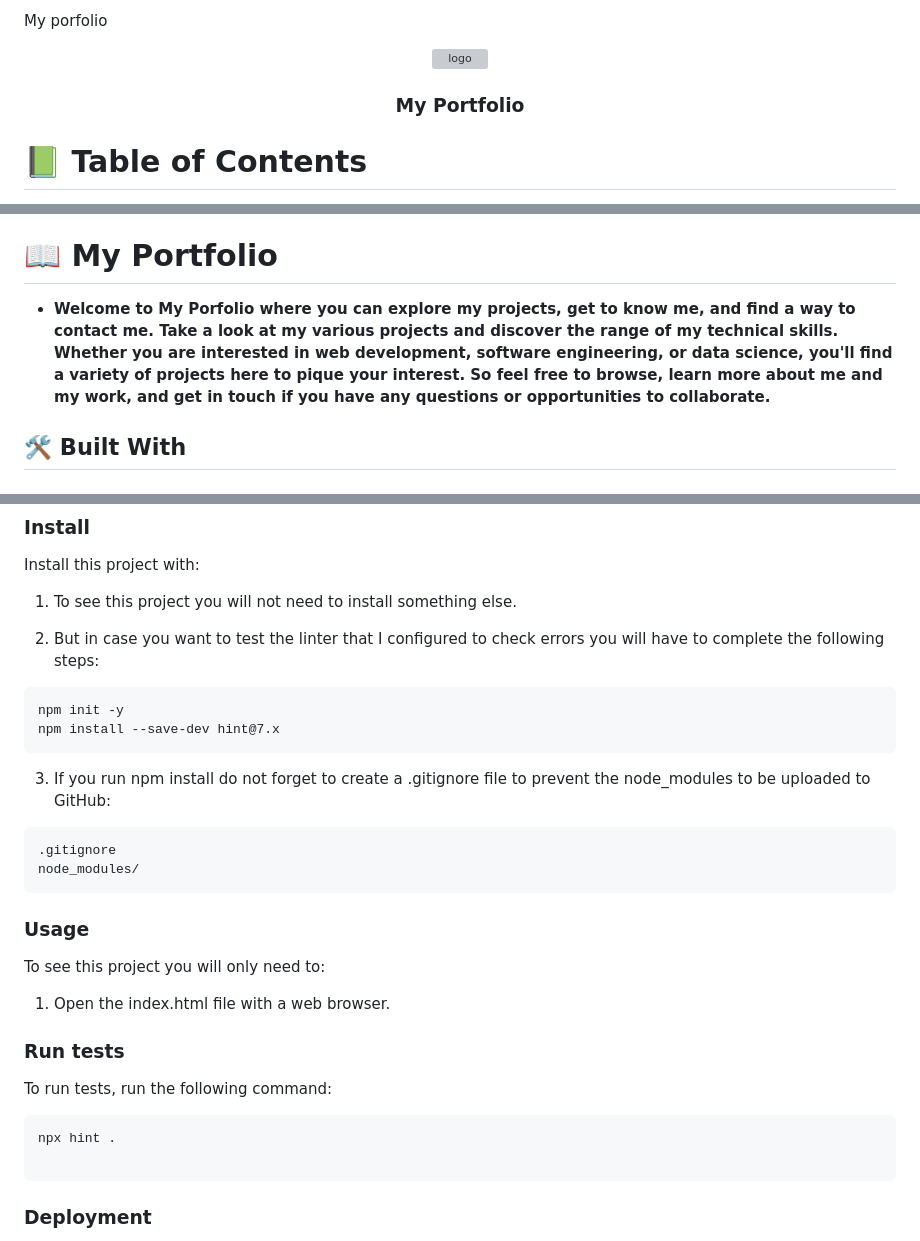
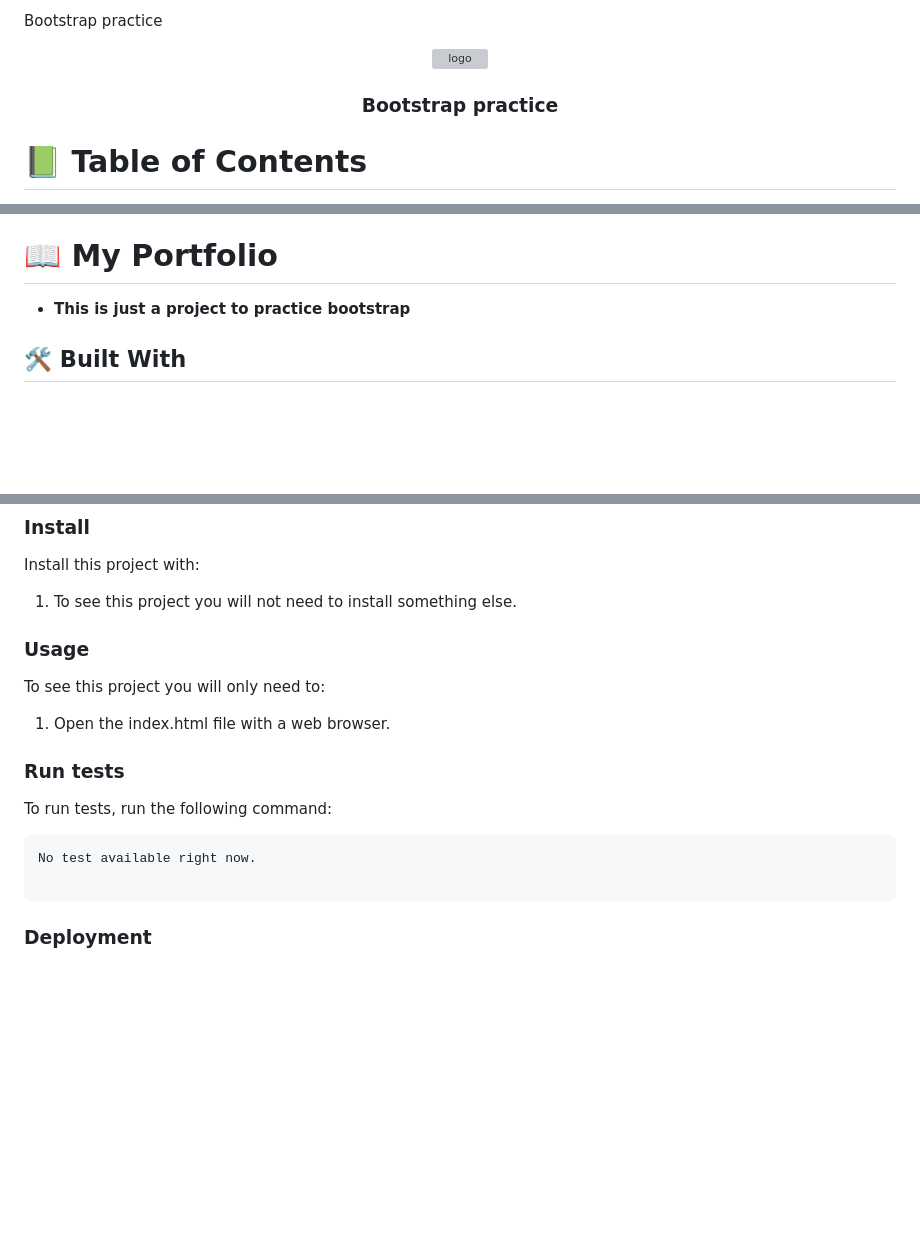
Before and after one commit to Alejandroq12/bootstrap-practice, a Markdown page: README.md, 3 parts joined by grey strips. GitHub-like rendering; blank space fills up the shorter version; grey boxes are pictures that could not be loaded.

````diff
--- a/README.md
+++ b/README.md
@@ -1,11 +1,11 @@
-<a name="readme-top">My porfolio</a>
+<a name="readme-top">Bootstrap practice</a>
 
 
 <div align="center">
   <img src="./assets/images/logo/logo4.png" alt="logo" width="300"  height="auto" />
   <br/>
 
-  <h3><b>My Portfolio</b></h3>
+  <h3><b>Bootstrap practice</b></h3>
 
 </div>
 
@@ -37,7 +37,7 @@
 
 # 📖 My Portfolio <a name="about-project"></a>
 
-- **Welcome to My Porfolio where you can explore my projects, get to know me, and find a way to contact me. Take a look at my various projects and discover the range of my technical skills. Whether you are interested in web development, software engineering, or data science, you'll find a variety of projects here to pique your interest. So feel free to browse, learn more about me and my work, and get in touch if you have any questions or opportunities to collaborate.**
+- **This is just a project to practice bootstrap**
 
 ## 🛠 Built With <a name="built-with"></a>
 
@@ -114,20 +114,6 @@ Install this project with:
 
 1. To see this project you will not need to install something else.
 
-2. But in case you want to test the linter that I configured to check errors you will have to complete the following steps:
-
-```
-npm init -y
-npm install --save-dev hint@7.x
-```
-
-3. If you run npm install do not forget to create a .gitignore file to prevent the node_modules to be uploaded to GitHub:
-
-```
-.gitignore
-node_modules/
-```
-
 ### Usage
 
 To see this project you will only need to:
@@ -139,7 +125,7 @@ To see this project you will only need to:
 To run tests, run the following command:
 
 ```
-npx hint .
+No test available right now.
 
 ```
 
````
Also changed, not shown: other parts of README.md (+15 -16 lines), MIT.md (added, +9 -0 lines).
